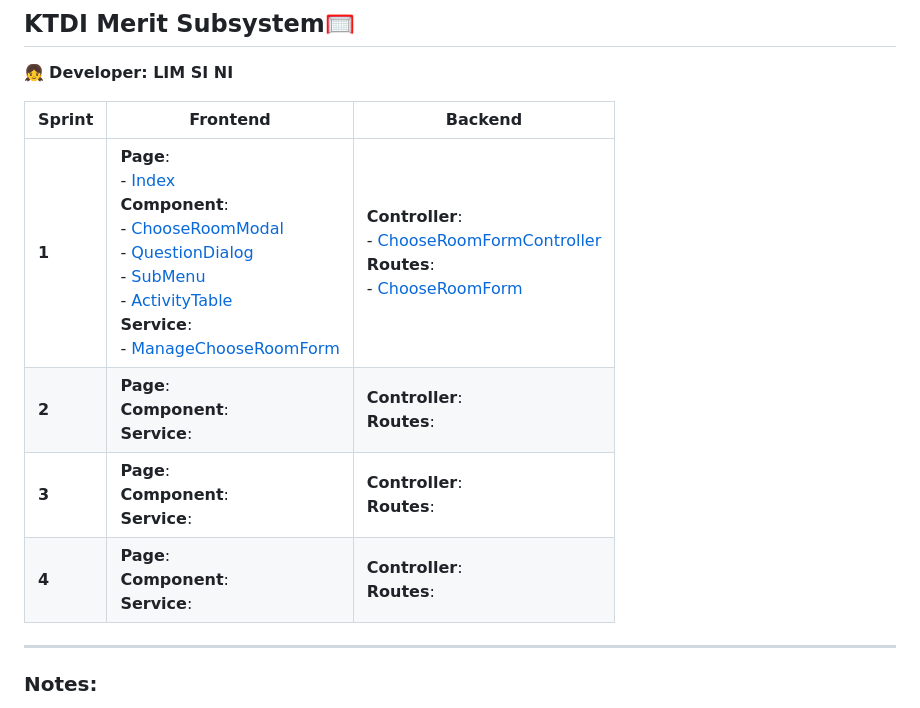
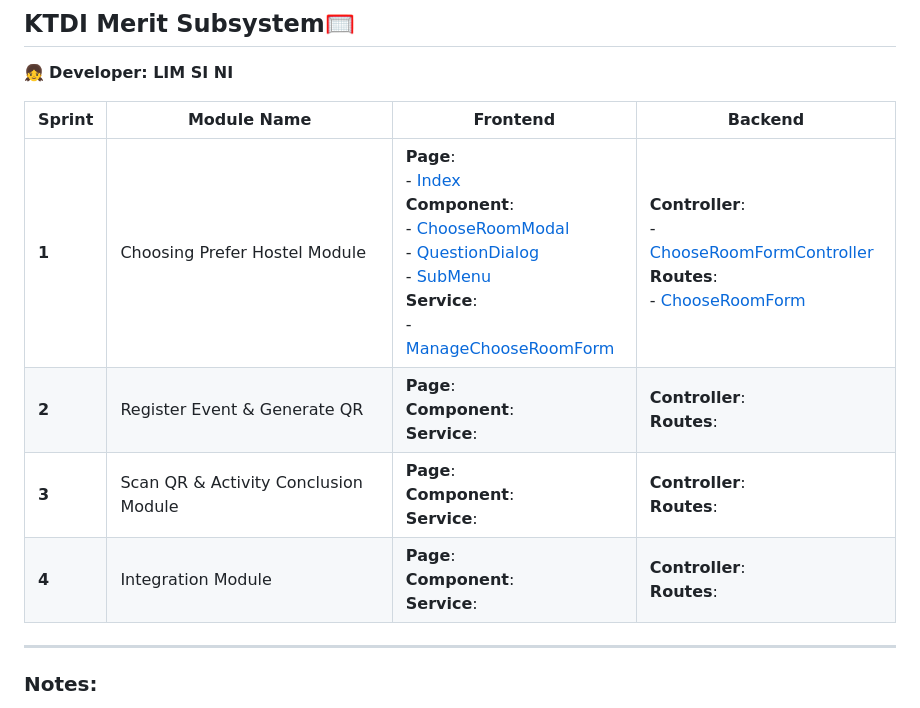
Before and after one commit to ni030/KTDISmart, a Markdown page: README.md, the part around the change printed below. Rendered like a GitHub page.

```diff
--- a/README.md
+++ b/README.md
@@ -34,12 +34,12 @@ KTDISmart is a mobile app that helps KTDI residents by making hostel services ea
 ## KTDI Merit Subsystem🥅
 👧 **Developer: LIM SI NI**
 
-| Sprint | Frontend | Backend |
-|--------|----------|---------|
-| **1**  | **Page**:  <br> - [Index](./frontend/app/(ktdi-merit)/index.jsx)  <br> **Component**:  <br> - [ChooseRoomModal](./frontend/components/ktdi-merit/ChooseRoomModal.jsx)  <br> - [QuestionDialog](./frontend/components/ktdi-merit/QuestionDialog.jsx)  <br>- [SubMenu](./frontend/components/ktdi-merit/SubMenu.jsx)  <br>- [ActivityTable](./frontend/components/ktdi-merit/ActivityTable.jsx)  <br> **Service**:  <br> - [ManageChooseRoomForm](./frontend/services/manageChooseRoomForm.js) | **Controller**: <br> - [ChooseRoomFormController](./backend/controllers/chooseRoomFormController.js) <br> **Routes**: <br> - [ChooseRoomForm](./backend/routes/chooseRoomForm.js) <br>|
-| **2**  | **Page**:  <br> **Component**: <br> **Service**:  <br> |  **Controller**: <br> **Routes**: <br> |
-| **3**  |  **Page**:  <br> **Component**: <br> **Service**:  <br> |  **Controller**: <br> **Routes**: <br> |
-| **4**  | **Page**:  <br> **Component**: <br> **Service**:  <br> |  **Controller**: <br> **Routes**: <br> |
+| Sprint | Module Name | Frontend | Backend |
+|--------|----------|---------|---------|
+| **1**  | Choosing Prefer Hostel Module | **Page**:  <br> - [Index](./frontend/app/(ktdi-merit)/index.jsx)  <br> **Component**:  <br> - [ChooseRoomModal](./frontend/components/ktdi-merit/ChooseRoomModal.jsx)  <br> - [QuestionDialog](./frontend/components/ktdi-merit/QuestionDialog.jsx)  <br>- [SubMenu](./frontend/components/ktdi-merit/SubMenu.jsx)  <br>**Service**:  <br> - [ManageChooseRoomForm](./frontend/services/manageChooseRoomForm.js) | **Controller**: <br> - [ChooseRoomFormController](./backend/controllers/chooseRoomFormController.js) <br> **Routes**: <br> - [ChooseRoomForm](./backend/routes/chooseRoomForm.js) <br>|
+| **2**  | Register Event & Generate QR | **Page**:  <br> **Component**: <br> **Service**:  <br> |  **Controller**: <br> **Routes**: <br> |
+| **3**  | Scan QR & Activity Conclusion Module | **Page**:  <br> **Component**: <br> **Service**:  <br> |  **Controller**: <br> **Routes**: <br> |
+| **4**  | Integration Module | **Page**:  <br> **Component**: <br> **Service**:  <br> |  **Controller**: <br> **Routes**: <br> |
 
 ---
 
```
Also changed, not shown: other parts of README.md (+18 -18 lines).
